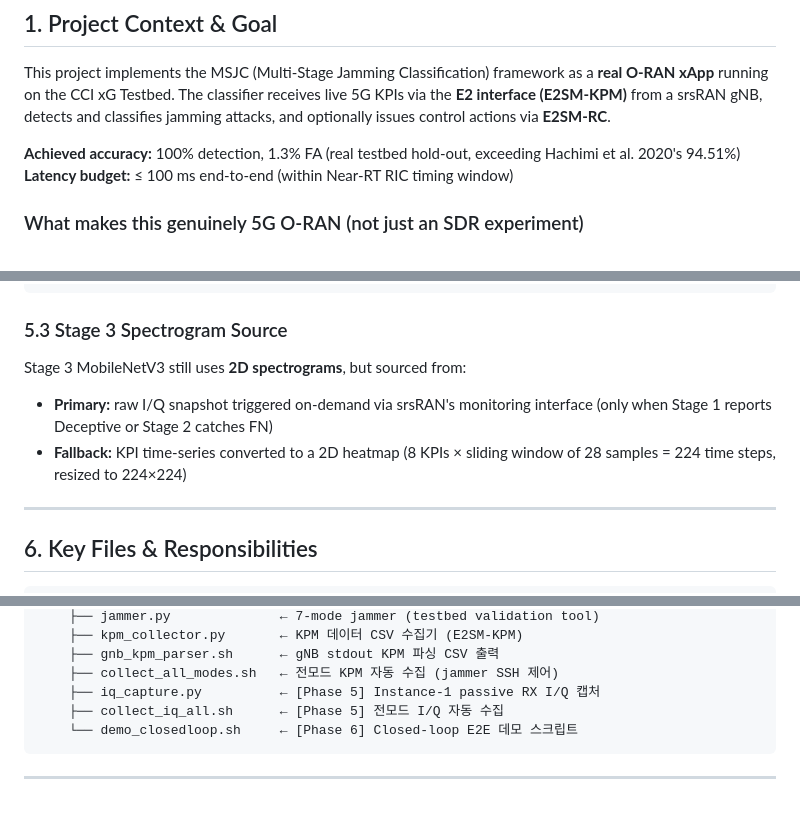
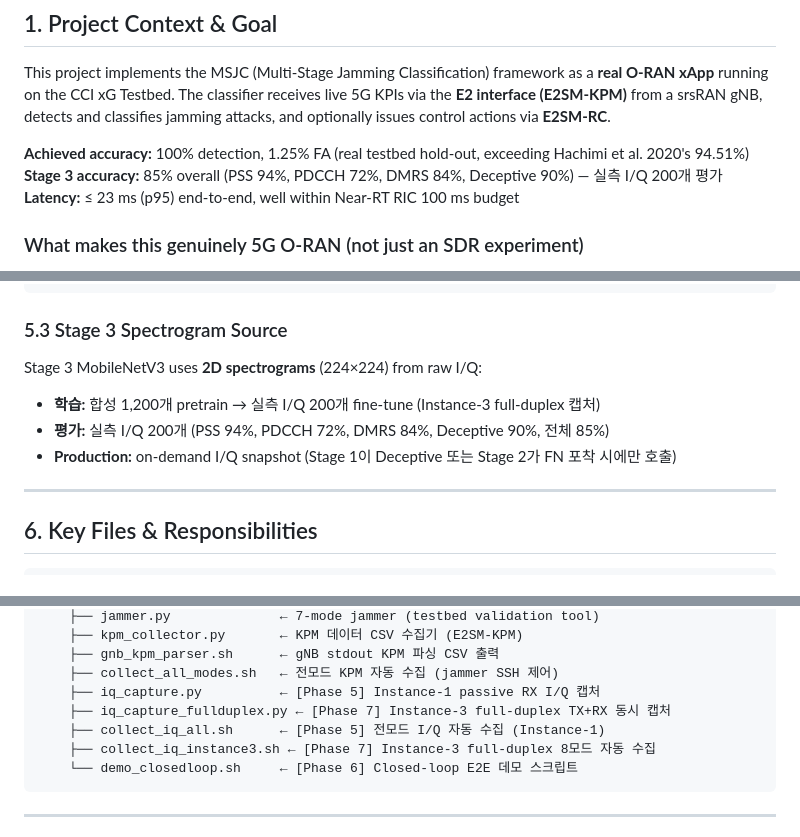
Before and after one commit to hyungminkimdev/5g-oran-msjc, a Markdown page: CLAUDE.md, 3 parts joined by grey strips. Rendered like a GitHub page; blank space fills up the shorter version.

Commit message:
CLAUDE.md, README.md: 실측 결과 반영 (Stage3 85%, FA 1.25%, latency ≤23ms)
- CLAUDE.md: Stage 3 정확도, latency, I/Q 캡처 방법 업데이트
  - Instance-3 full-duplex 캡처 방법 문서화
  - iq_capture_fullduplex.py, collect_iq_instance3.sh 파일 트리 추가
- README.md: 메트릭 테이블 실측 수치로 교체

Co-Authored-By: Claude Opus 4.6 (1M context) <noreply@anthropic.com>

````diff
--- a/CLAUDE.md
+++ b/CLAUDE.md
@@ -17,8 +17,9 @@
 This project implements the MSJC (Multi-Stage Jamming Classification) framework as a **real O-RAN xApp** running on the CCI xG Testbed.
 The classifier receives live 5G KPIs via the **E2 interface (E2SM-KPM)** from a srsRAN gNB, detects and classifies jamming attacks, and optionally issues control actions via **E2SM-RC**.
 
-**Achieved accuracy:** 100% detection, 1.3% FA (real testbed hold-out, exceeding Hachimi et al. 2020's 94.51%)
-**Latency budget:** ≤ 100 ms end-to-end (within Near-RT RIC timing window)
+**Achieved accuracy:** 100% detection, 1.25% FA (real testbed hold-out, exceeding Hachimi et al. 2020's 94.51%)
+**Stage 3 accuracy:** 85% overall (PSS 94%, PDCCH 72%, DMRS 84%, Deceptive 90%) — 실측 I/Q 200개 평가
+**Latency:** ≤ 23 ms (p95) end-to-end, well within Near-RT RIC 100 ms budget
 
 ### What makes this genuinely 5G O-RAN (not just an SDR experiment)
 - **srsRAN Project** runs a real 5G NR gNB (PHY/MAC/RLC/PDCP/RRC/SDAP) on Instance-2 USRP
@@ -141,9 +142,10 @@ E2SM-KPM report (100ms) → extract 8-dim KPI vector
 
 ### 5.3 Stage 3 Spectrogram Source
 
-Stage 3 MobileNetV3 still uses **2D spectrograms**, but sourced from:
-- **Primary:** raw I/Q snapshot triggered on-demand via srsRAN's monitoring interface (only when Stage 1 reports Deceptive or Stage 2 catches FN)
-- **Fallback:** KPI time-series converted to a 2D heatmap (8 KPIs × sliding window of 28 samples = 224 time steps, resized to 224×224)
+Stage 3 MobileNetV3 uses **2D spectrograms** (224×224) from raw I/Q:
+- **학습:** 합성 1,200개 pretrain → 실측 I/Q 200개 fine-tune (Instance-3 full-duplex 캡처)
+- **평가:** 실측 I/Q 200개 (PSS 94%, PDCCH 72%, DMRS 84%, Deceptive 90%, 전체 85%)
+- **Production:** on-demand I/Q snapshot (Stage 1이 Deceptive 또는 Stage 2가 FN 포착 시에만 호출)
 
 ---
 
@@ -193,7 +195,9 @@ Stage 3 MobileNetV3 still uses **2D spectrograms**, but sourced from:
     ├── gnb_kpm_parser.sh      ← gNB stdout KPM 파싱 CSV 출력
     ├── collect_all_modes.sh   ← 전모드 KPM 자동 수집 (jammer SSH 제어)
     ├── iq_capture.py          ← [Phase 5] Instance-1 passive RX I/Q 캡처
-    ├── collect_iq_all.sh      ← [Phase 5] 전모드 I/Q 자동 수집
+    ├── iq_capture_fullduplex.py ← [Phase 7] Instance-3 full-duplex TX+RX 동시 캡처
+    ├── collect_iq_all.sh      ← [Phase 5] 전모드 I/Q 자동 수집 (Instance-1)
+    ├── collect_iq_instance3.sh ← [Phase 7] Instance-3 full-duplex 8모드 자동 수집
     └── demo_closedloop.sh     ← [Phase 6] Closed-loop E2E 데모 스크립트
 ```
 
````
Also changed, not shown: other parts of CLAUDE.md (+2 -1 lines), README.md (+3 -3 lines).
